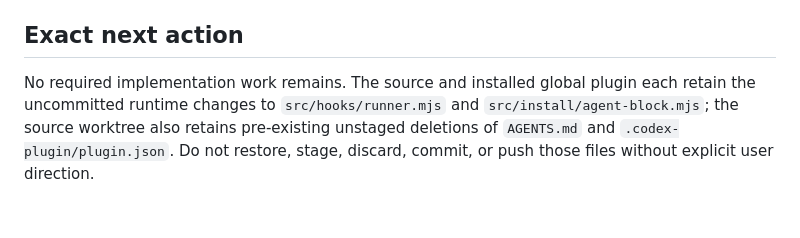
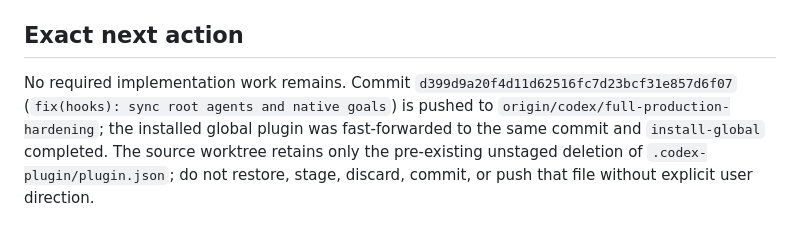
Before and after one commit to OvertliDS/Overtli-Task-Manager, a Markdown page: memory_bank/activeContext.md, the part around the change. Rendered like a GitHub page.

```diff
--- a/memory_bank/activeContext.md
+++ b/memory_bank/activeContext.md
@@ -38,4 +38,4 @@ This follow-up additionally changes `src/install/agent-block.mjs`, `src/hooks/ru
 
 ## Exact next action
 
-No required implementation work remains. The source and installed global plugin each retain the uncommitted runtime changes to `src/hooks/runner.mjs` and `src/install/agent-block.mjs`; the source worktree also retains pre-existing unstaged deletions of `AGENTS.md` and `.codex-plugin/plugin.json`. Do not restore, stage, discard, commit, or push those files without explicit user direction.
+No required implementation work remains. Commit `d399d9a20f4d11d62516fc7d23bcf31e857d6f07` (`fix(hooks): sync root agents and native goals`) is pushed to `origin/codex/full-production-hardening`; the installed global plugin was fast-forwarded to the same commit and `install-global` completed. The source worktree retains only the pre-existing unstaged deletion of `.codex-plugin/plugin.json`; do not restore, stage, discard, commit, or push that file without explicit user direction.
```
Also changed, not shown: memory_bank/progress.md (+1 -0 lines).
